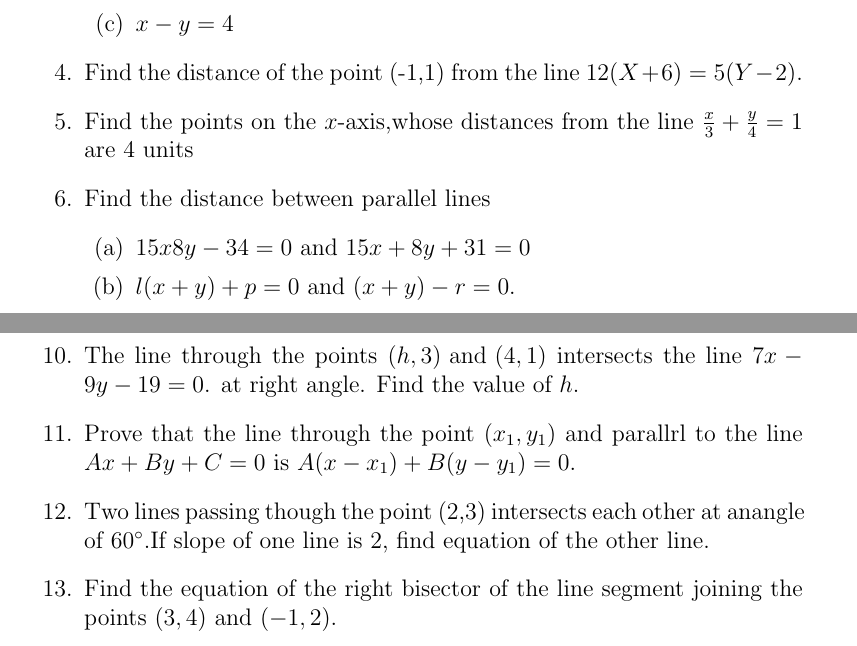
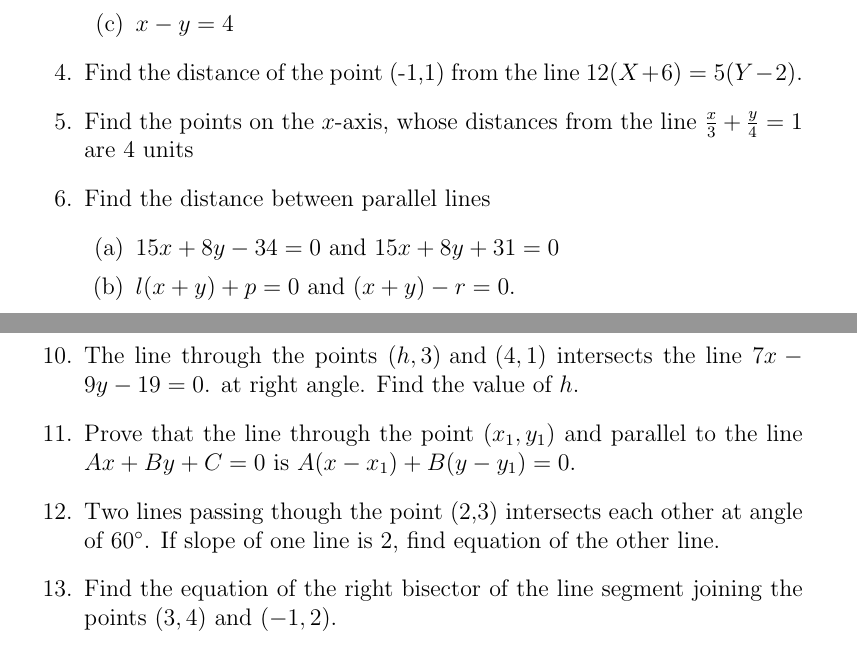
Before and after one commit to Pandufwc/FWC, a LaTeX document (Latex-Math/11.10.3/latexmath.tex): two parts of pages 1 and 2 of 2, joined at a grey line, cut so that both start at the same text. Compiled offline with pdfLaTeX.

Commit message:
Add files via upload

```diff
--- a/Latex-Math/11.10.3/latexmath.tex
+++ b/Latex-Math/11.10.3/latexmath.tex
@@ -52,18 +52,18 @@ State whether the following statements are true false. Justify your answer
 \item $ x-y=4 $
 \end {enumerate}
 \item Find the distance of the point (-1,1) from the line $ 12(X+6)= 5(Y-2)$.
-\item Find the points on the $x$-axis,whose distances from the line $\frac{x}{3}+\frac{y}{4}=1 $ are 4 units
+\item Find the points on the $x$-axis, whose distances from the line $\frac{x}{3}+\frac{y}{4}=1 $ are 4 units
 \item Find the distance between parallel lines
 \begin {enumerate}
-\item $ 15x8y-34=0 \text{ and }15x+8y+31=0 $
+\item $ 15x+8y-34=0 \text{ and }15x+8y+31=0 $
 \item $ l (x+y)+p=0 \text{ and }(x+y)-r=0$.
 \end{enumerate}
 \item Find equation of the line parallel to the line $ 3x-4y+2=0 $ and passing through the point $(-2,3)$.
 \item Find equation of the line perpendicular to the line $x-7y+5=0$ and having $x$ intercept 3.
 \item find angles between the lines $\sqrt{3x}+y=1 \text{ and }x+\sqrt{3y}=1$.
 \item The line through the points $(h,3)\text{ and }(4,1)$ intersects the line $7x-9y-19=0$. at right angle. Find the value of $h$.
-\item Prove that the line through the point $(x_1,y_1)$ and parallrl to the line $ Ax+By+C=0 \text{ is } A(x-x_1)+B(y-y_1)=0$.
-\item Two lines passing though the point (2,3) intersects each other at anangle of 60$\degree$.If slope of one line is 2, find equation of the other line.
+\item Prove that the line through the point $(x_1,y_1)$ and parallel to the line $ Ax+By+C=0 \text{ is } A(x-x_1)+B(y-y_1)=0$.
+\item Two lines passing though the point (2,3) intersects each other at angle of 60$\degree$. If slope of one line is 2, find equation of the other line.
 \item Find the equation of the right bisector of the line segment joining the points $(3,4)\text{ and }(-1,2)$.
 \item Find the coordinates of the foot of perpendicular from the point (-1,3) to the line $3x-4y-16=0$.
 \item The perpendicular from the origin to the line $y=mx+c$ meets it at the point (-1,2). Find the values of $m$ and $c$.
```
Also changed, not shown: Latex-Math/11.10.3/latexmath.pdf, Latex-Math/11.10.3/latexmath.tex (2 more changed lines), 1 other file.
